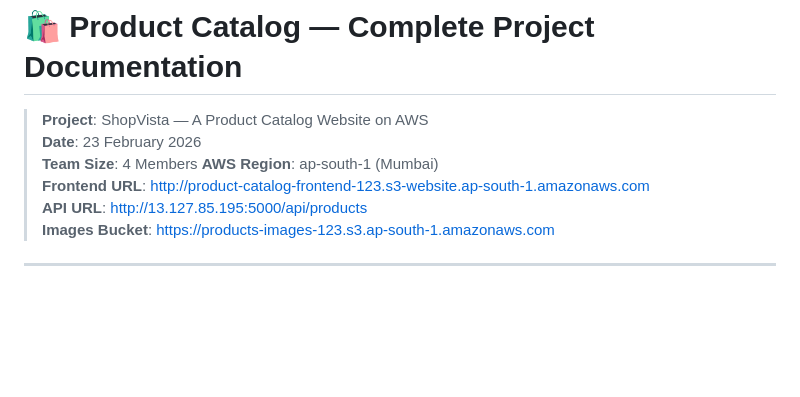
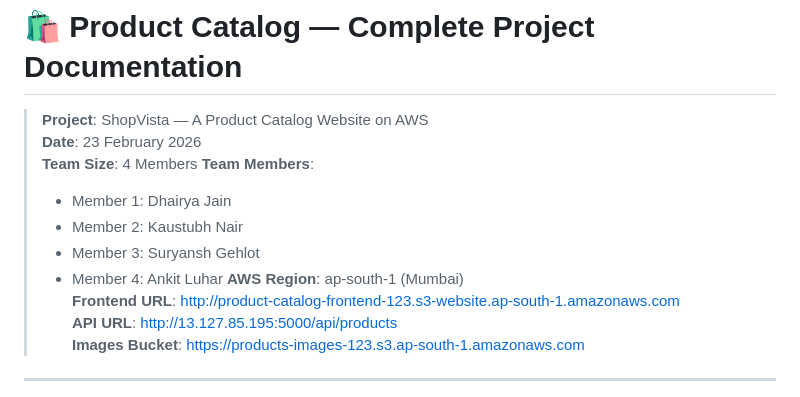
Before and after one commit to KaustubhNair-bot/AWS_assignment1, a Markdown page: AWS_assignment_TeamKaustubh/README.md, the part around the change. Drawn GitHub-style; blank space fills up the shorter version.

Commit message:
Add member names in readme.md

```diff
--- a/AWS_assignment_TeamKaustubh/README.md
+++ b/AWS_assignment_TeamKaustubh/README.md
@@ -3,6 +3,11 @@
 > **Project**: ShopVista — A Product Catalog Website on AWS
 > **Date**: 23 February 2026
 > **Team Size**: 4 Members
+> **Team Members**:
+> - Member 1: Dhairya Jain
+> - Member 2: Kaustubh Nair
+> - Member 3: Suryansh Gehlot
+> - Member 4: Ankit Luhar
 > **AWS Region**: ap-south-1 (Mumbai)
 > **Frontend URL**: http://product-catalog-frontend-123.s3-website.ap-south-1.amazonaws.com
 > **API URL**: http://13.127.85.195:5000/api/products
```
